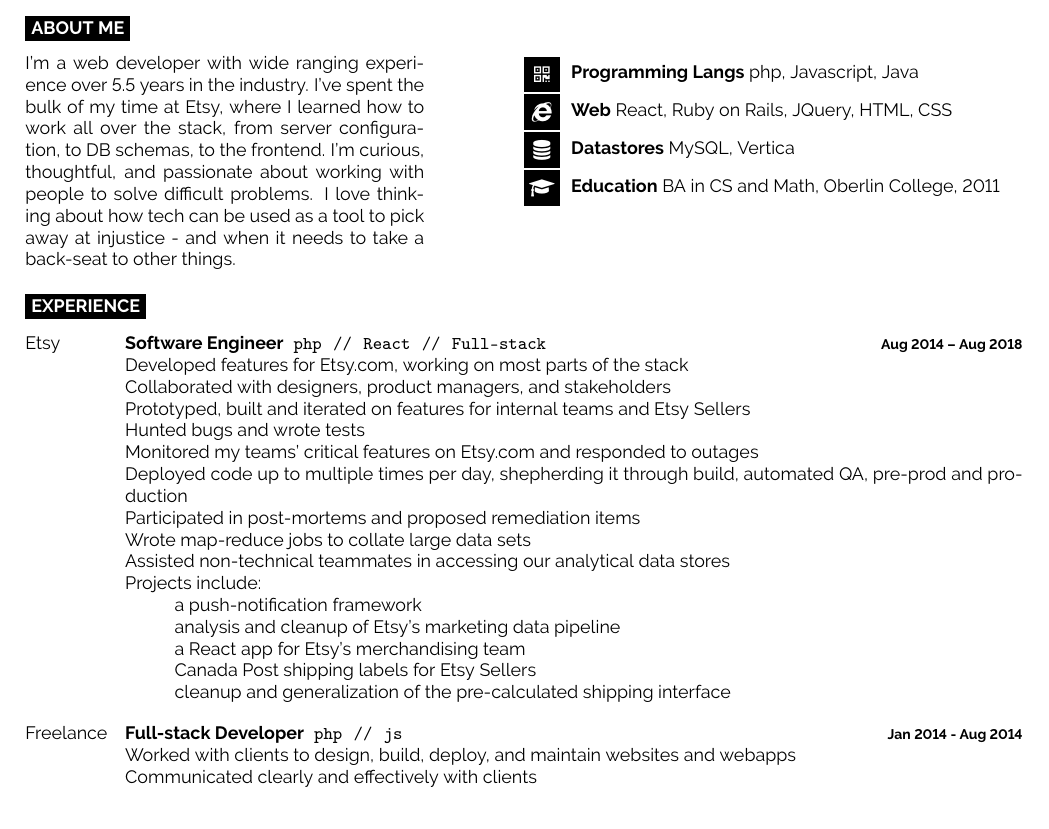
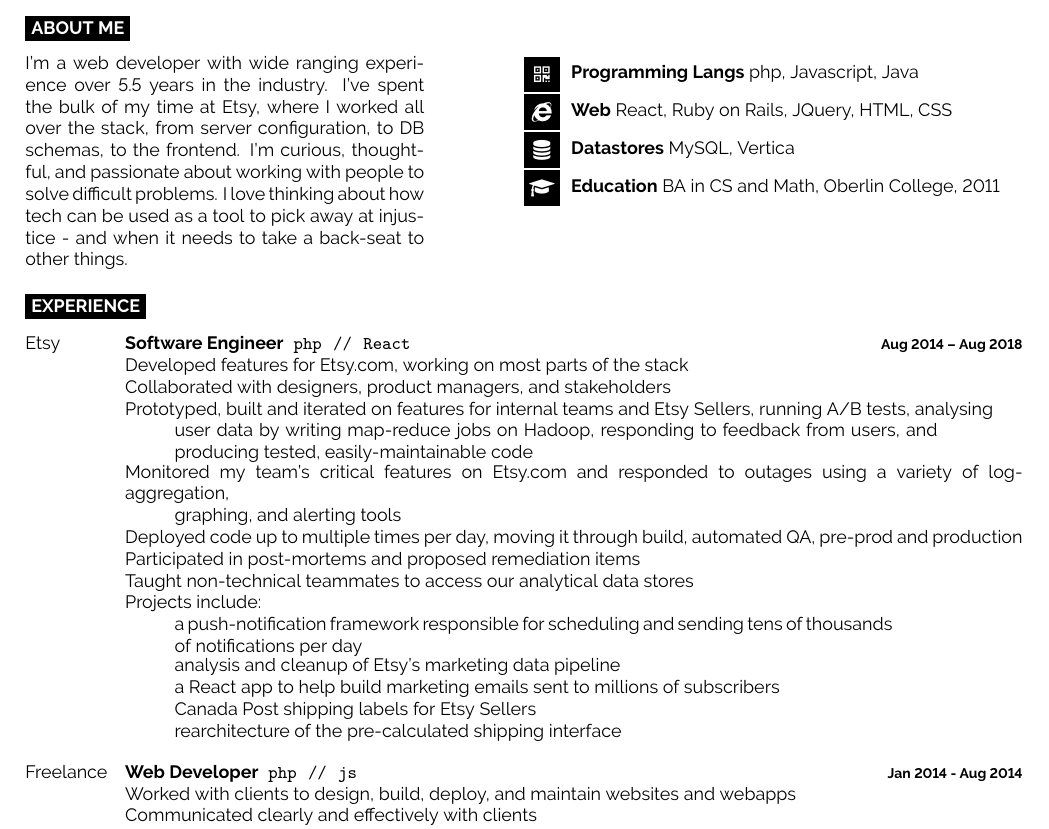
Before and after one commit to kroy/resume, a LaTeX CV (KironRoy_Resume_2019.tex): part of the page, cut so that both start at the same text. Compiled offline with pdfLaTeX.

Commit message:
incorporate feedback from friends

```diff
--- a/KironRoy_Resume_2019.tex
+++ b/KironRoy_Resume_2019.tex
@@ -53,7 +53,7 @@
 \begin{minipage}[t]{0.4\textwidth} % 40% of the page width for the introduction text
     \vspace{-\baselineskip} % Required for vertically aligning minipages
 
-    I'm a web developer with wide ranging experience over 5.5 years in the industry. I've spent the bulk of my time at Etsy, where I learned how to work all over the stack, from server configuration, to DB schemas, to the frontend. I'm curious, thoughtful, and passionate about working with people to solve difficult problems. I love thinking about how tech can be used as a tool to pick away at injustice - and when it needs to take a back-seat to other things.
+    I'm a web developer with wide ranging experience over 5.5 years in the industry. I've spent the bulk of my time at Etsy, where I worked all over the stack, from server configuration, to DB schemas, to the frontend. I'm curious, thoughtful, and passionate about working with people to solve difficult problems. I love thinking about how tech can be used as a tool to pick away at injustice - and when it needs to take a back-seat to other things.
 \end{minipage}
 \hfill % Whitespace between
 \begin{minipage}[t]{0.5\textwidth} % 50% of the page for the skills bar chart
@@ -77,33 +77,35 @@
 \begin{entrylist}
     \entry
         {Etsy}
-        {Software Engineer \hspace{1mm}\texttt{php}\slashsep\texttt{React}\slashsep\texttt{Full-stack}}
+        {Software Engineer \hspace{1mm}\texttt{php}\slashsep\texttt{React}}
         {Aug 2014 -- Aug 2018}
         {
             Developed features for Etsy.com, working on most parts of the stack\\
             Collaborated with designers, product managers, and stakeholders\\
-            Prototyped, built and iterated on features for internal teams and Etsy Sellers\\
-            Hunted bugs and wrote tests\\
-            Monitored my teams’ critical features on Etsy.com and responded to outages\\
-            Deployed code up to multiple times per day, shepherding it through build, automated QA, pre-prod and production\\
+            Prototyped, built and iterated on features for internal teams and Etsy Sellers, running A/B tests, analysing\\
+                \begin{minipage}[t]{0.05\textwidth}\,\end{minipage}
+                \begin{minipage}[t]{0.85\textwidth}user data by writing map-reduce jobs on Hadoop, responding to feedback from users, and producing tested, easily-maintainable code\end{minipage}\\
+            Monitored my team's critical features on Etsy.com and responded to outages using a variety of log-aggregation,\\
+                \begin{minipage}[t]{0.05\textwidth}\,\end{minipage}
+                \begin{minipage}[t]{0.85\textwidth}graphing, and alerting tools\end{minipage}\\
+            Deployed code up to multiple times per day, moving it through build, automated QA, pre-prod and production\\
             Participated in post-mortems and proposed remediation items\\
-            Wrote map-reduce jobs to collate large data sets\\
-            Assisted non-technical teammates in accessing our analytical data stores\\
+            Taught non-technical teammates to access our analytical data stores\\
             Projects include:\\
             \begin{minipage}[t]{0.05\textwidth}\,\end{minipage}
-            \begin{minipage}[t]{0.8\textwidth}a push-notification framework\end{minipage}\\
+            \begin{minipage}[t]{0.8\textwidth}a push-notification framework responsible for scheduling and sending tens of thousands of notifications per day\end{minipage}\\
             \begin{minipage}[t]{0.05\textwidth}\,\end{minipage}
             \begin{minipage}[t]{0.8\textwidth}analysis and cleanup of Etsy’s marketing data pipeline\end{minipage}\\
             \begin{minipage}[t]{0.05\textwidth}\,\end{minipage}
-            \begin{minipage}[t]{0.8\textwidth}a React app for Etsy's merchandising team\end{minipage}\\
+            \begin{minipage}[t]{0.8\textwidth}a React app to help build marketing emails sent to millions of subscribers\end{minipage}\\
             \begin{minipage}[t]{0.05\textwidth}\,\end{minipage}
             \begin{minipage}[t]{0.8\textwidth}Canada Post shipping labels for Etsy Sellers\end{minipage}\\
             \begin{minipage}[t]{0.05\textwidth}\,\end{minipage}
-            \begin{minipage}[t]{0.8\textwidth}cleanup and generalization of the pre-calculated shipping interface\end{minipage}
+            \begin{minipage}[t]{0.8\textwidth}rearchitecture of the pre-calculated shipping interface\end{minipage}
         }
     \entry
         {Freelance}
-        {Full-stack Developer \hspace{1mm}\texttt{php}\slashsep\texttt{js}}
+        {Web Developer \hspace{1mm}\texttt{php}\slashsep\texttt{js}}
         {Jan 2014 - Aug 2014}
         {
             Worked with clients to design, build, deploy, and maintain websites and webapps\\
```
Also changed, not shown: KironRoy_Resume_2019.pdf.
